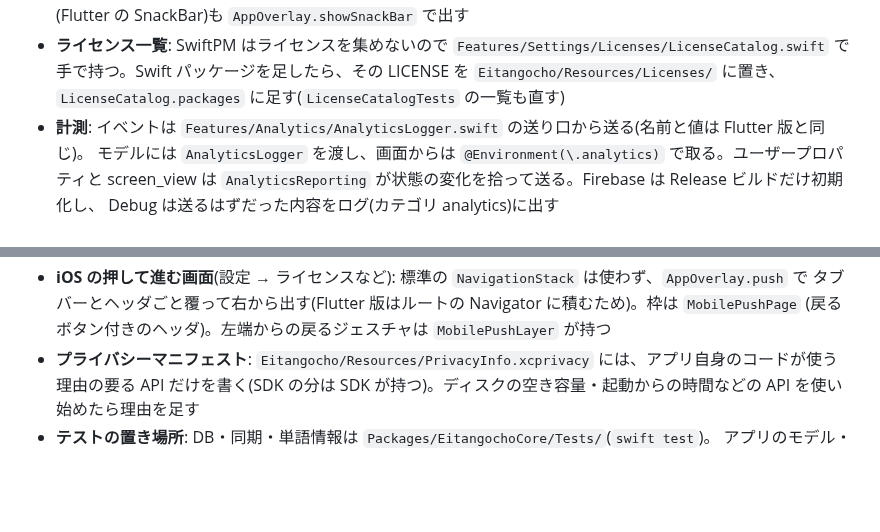
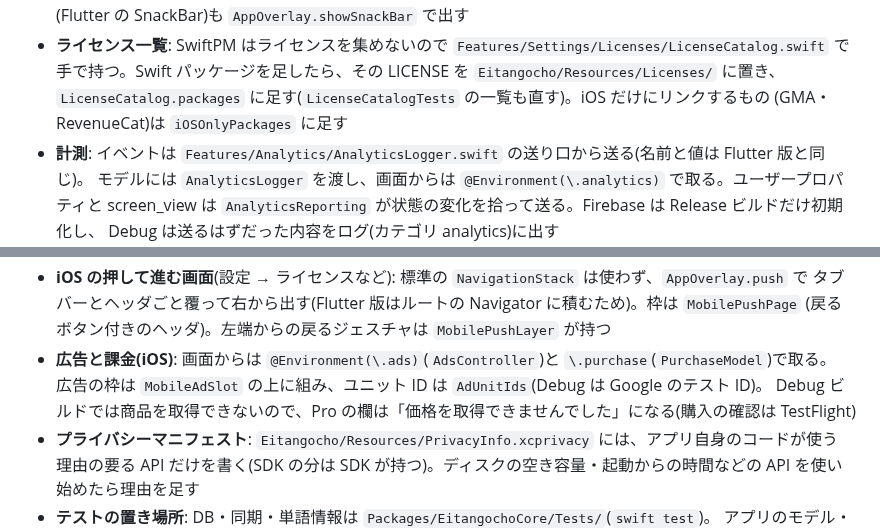
Before and after one commit to koheimikami3/eitangocho, a Markdown page: docs/development.md, 2 parts joined by grey strips. Drawn GitHub-style; blank space fills up the shorter version.

```diff
--- a/docs/development.md
+++ b/docs/development.md
@@ -134,7 +134,8 @@ xcodebuild -project native/Eitangocho.xcodeproj -scheme Eitangocho -destination
   一時的な通知(Flutter の SnackBar)も `AppOverlay.showSnackBar` で出す
 - **ライセンス一覧**: SwiftPM はライセンスを集めないので `Features/Settings/Licenses/LicenseCatalog.swift` で
   手で持つ。Swift パッケージを足したら、その LICENSE を `Eitangocho/Resources/Licenses/` に置き、
-  `LicenseCatalog.packages` に足す(`LicenseCatalogTests` の一覧も直す)
+  `LicenseCatalog.packages` に足す(`LicenseCatalogTests` の一覧も直す)。iOS だけにリンクするもの
+  (GMA・RevenueCat)は `iOSOnlyPackages` に足す
 - **計測**: イベントは `Features/Analytics/AnalyticsLogger.swift` の送り口から送る(名前と値は Flutter 版と同じ)。
   モデルには `AnalyticsLogger` を渡し、画面からは `@Environment(\.analytics)` で取る。ユーザープロパティと
   screen_view は `AnalyticsReporting` が状態の変化を拾って送る。Firebase は Release ビルドだけ初期化し、
@@ -155,6 +156,9 @@ xcodebuild -project native/Eitangocho.xcodeproj -scheme Eitangocho -destination
 - **iOS の押して進む画面**(設定 → ライセンスなど): 標準の `NavigationStack` は使わず、`AppOverlay.push` で
   タブバーとヘッダごと覆って右から出す(Flutter 版はルートの Navigator に積むため)。枠は `MobilePushPage`
   (戻るボタン付きのヘッダ)。左端からの戻るジェスチャは `MobilePushLayer` が持つ
+- **広告と課金(iOS)**: 画面からは `@Environment(\.ads)`(`AdsController`)と `\.purchase`(`PurchaseModel`)で取る。
+  広告の枠は `MobileAdSlot` の上に組み、ユニット ID は `AdUnitIds`(Debug は Google のテスト ID)。
+  Debug ビルドでは商品を取得できないので、Pro の欄は「価格を取得できませんでした」になる(購入の確認は TestFlight)
 - **プライバシーマニフェスト**: `Eitangocho/Resources/PrivacyInfo.xcprivacy` には、アプリ自身のコードが使う
   理由の要る API だけを書く(SDK の分は SDK が持つ)。ディスクの空き容量・起動からの時間などの API を使い始めたら理由を足す
 - **テストの置き場所**: DB・同期・単語情報は `Packages/EitangochoCore/Tests/`(`swift test`)。
```
Also changed, not shown: docs/design.md (+12 -6 lines).
